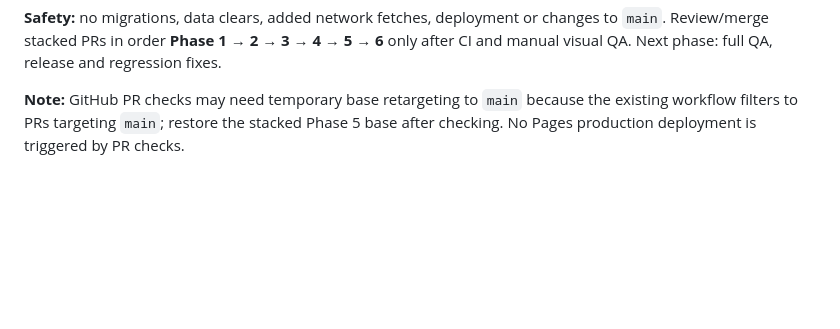
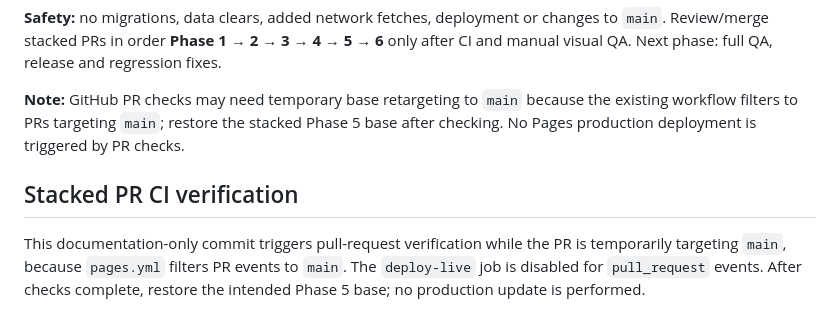
Before and after one commit to mohamedaminekilani-cyber/OmniOS, a Markdown page: design-system/PHASE6.md, the part around the change. GitHub-like rendering; blank space fills up the shorter version.

Commit message:
Phase 6: trigger safe PR-only regression verification

```diff
--- a/design-system/PHASE6.md
+++ b/design-system/PHASE6.md
@@ -42,3 +42,7 @@ The final Phase 6 CSS block is appended **inside** `<style id="omnios-unified-de
 **Safety:** no migrations, data clears, added network fetches, deployment or changes to `main`. Review/merge stacked PRs in order **Phase 1 → 2 → 3 → 4 → 5 → 6** only after CI and manual visual QA. Next phase: full QA, release and regression fixes.
 
 **Note:** GitHub PR checks may need temporary base retargeting to `main` because the existing workflow filters to PRs targeting `main`; restore the stacked Phase 5 base after checking. No Pages production deployment is triggered by PR checks.
+
+## Stacked PR CI verification
+
+This documentation-only commit triggers pull-request verification while the PR is temporarily targeting `main`, because `pages.yml` filters PR events to `main`. The `deploy-live` job is disabled for `pull_request` events. After checks complete, restore the intended Phase 5 base; no production update is performed.
```
